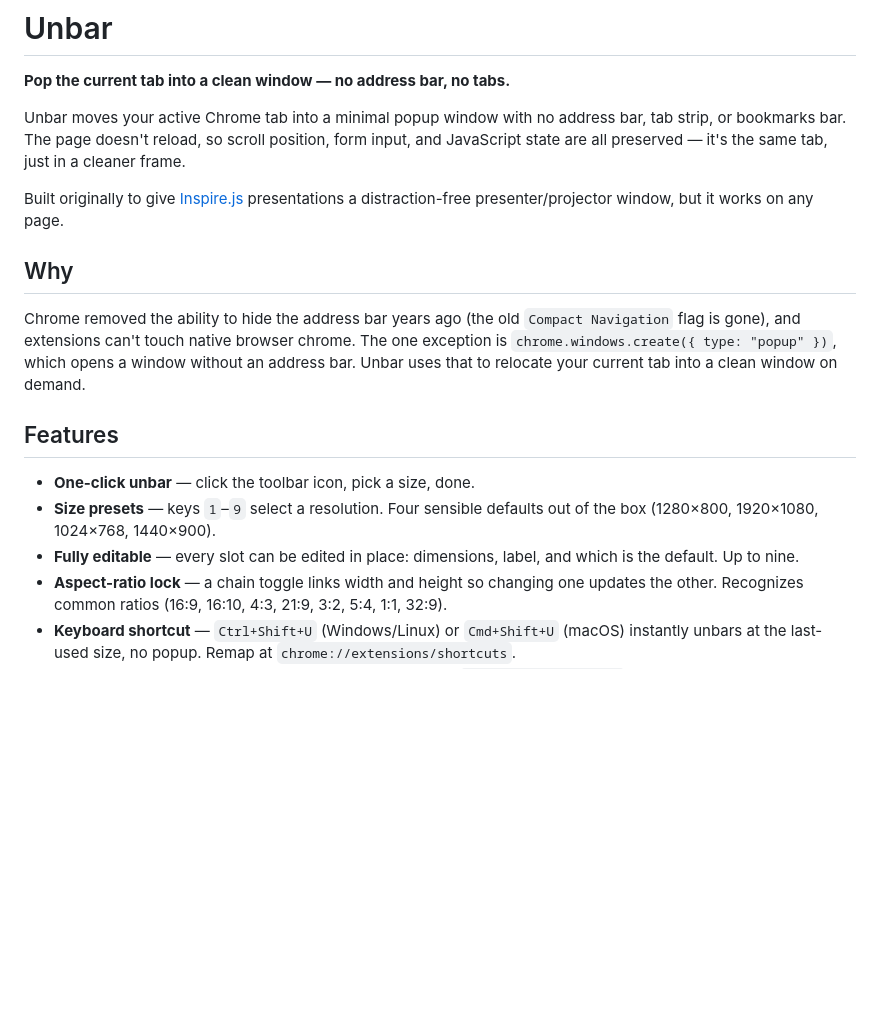
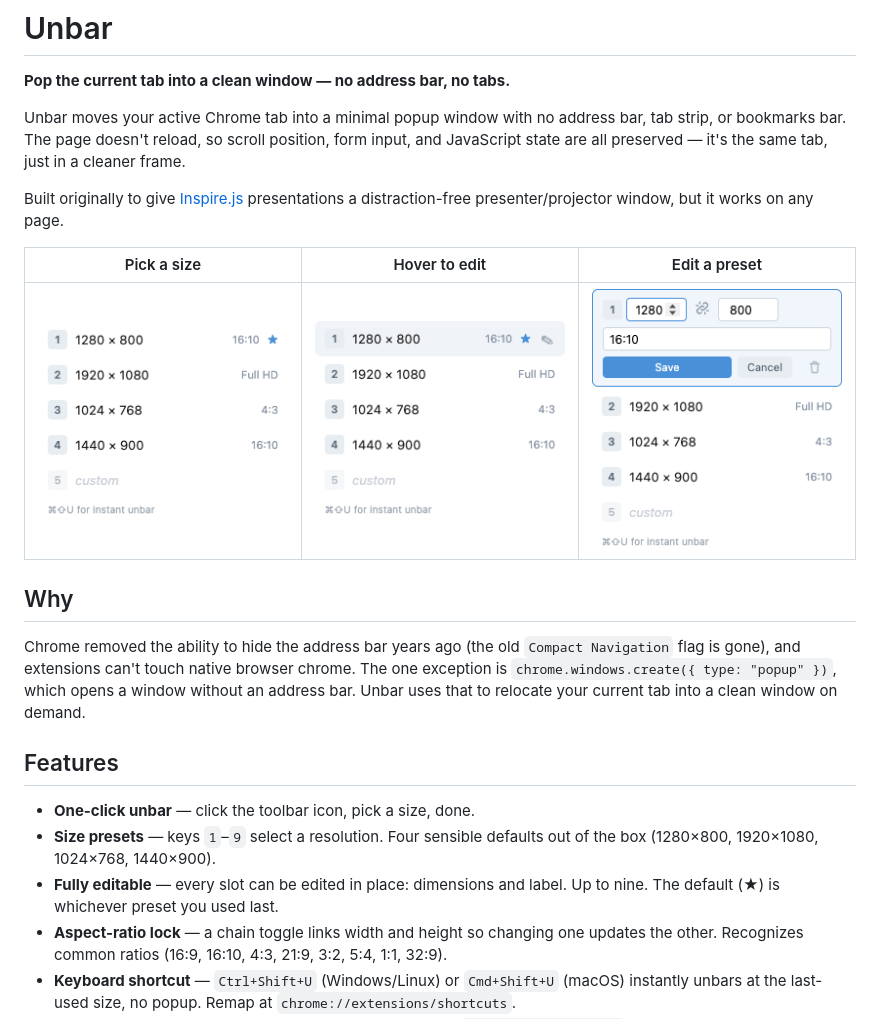
Before and after one commit to DmitrySharabin/unbar, a Markdown page: README.md, the part around the change. Rendered like a GitHub page; pictures changed too: store/screenshot-editor.png (added), store/screenshot-hover.png (added), store/screenshot-popup.png (added); blank space fills up the shorter version.

Commit message:
Update README: add popup screenshots, fix default-preset docs
Add three screenshots showing the popup preset list, hover state
with edit pencil, and the inline editor. Fix inaccurate claim that
the default preset can be edited in place — it follows last-used.

Co-Authored-By: Claude Opus 4.6 (1M context) <noreply@anthropic.com>

```diff
--- a/README.md
+++ b/README.md
@@ -5,6 +5,10 @@
 Unbar moves your active Chrome tab into a minimal popup window with no address bar, tab strip, or bookmarks bar. The page doesn't reload, so scroll position, form input, and JavaScript state are all preserved — it's the same tab, just in a cleaner frame.
 
 Built originally to give [Inspire.js](https://inspirejs.org) presentations a distraction-free presenter/projector window, but it works on any page.
+
+| Pick a size | Hover to edit | Edit a preset |
+|:-----------:|:-------------:|:-------------:|
+| ![Preset list](store/screenshot-popup.png) | ![Hover state](store/screenshot-hover.png) | ![Preset editor](store/screenshot-editor.png) |
 
 ## Why
 
@@ -14,7 +18,7 @@ Chrome removed the ability to hide the address bar years ago (the old `Compact N
 
 - **One-click unbar** — click the toolbar icon, pick a size, done.
 - **Size presets** — keys `1`–`9` select a resolution. Four sensible defaults out of the box (1280×800, 1920×1080, 1024×768, 1440×900).
-- **Fully editable** — every slot can be edited in place: dimensions, label, and which is the default. Up to nine.
+- **Fully editable** — every slot can be edited in place: dimensions and label. Up to nine. The default (★) is whichever preset you used last.
 - **Aspect-ratio lock** — a chain toggle links width and height so changing one updates the other. Recognizes common ratios (16:9, 16:10, 4:3, 21:9, 3:2, 5:4, 1:1, 32:9).
 - **Keyboard shortcut** — `Ctrl+Shift+U` (Windows/Linux) or `Cmd+Shift+U` (macOS) instantly unbars at the last-used size, no popup. Remap at `chrome://extensions/shortcuts`.
 - **Persistent** — your presets are saved across sessions via `chrome.storage.local`.
```
